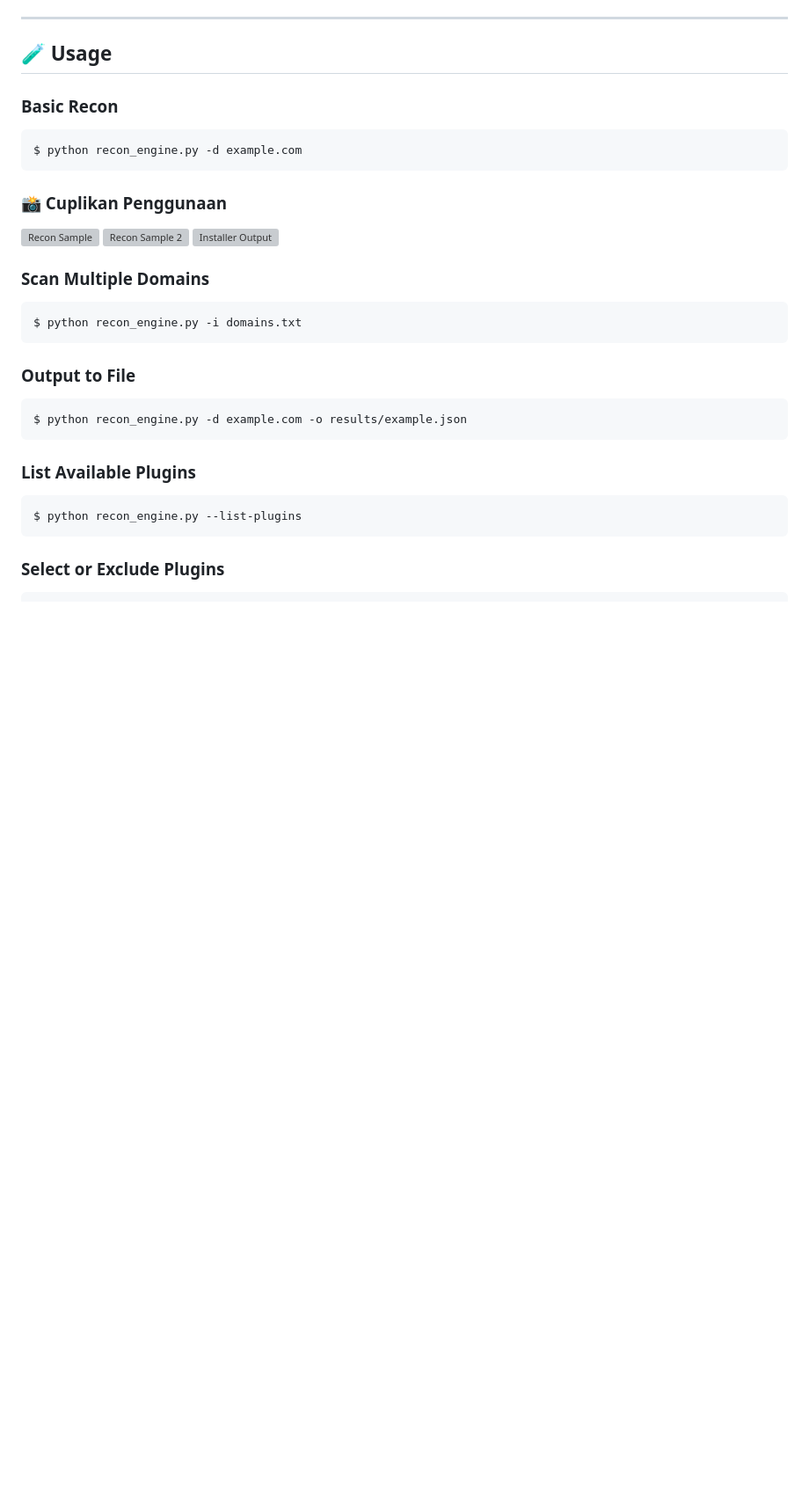
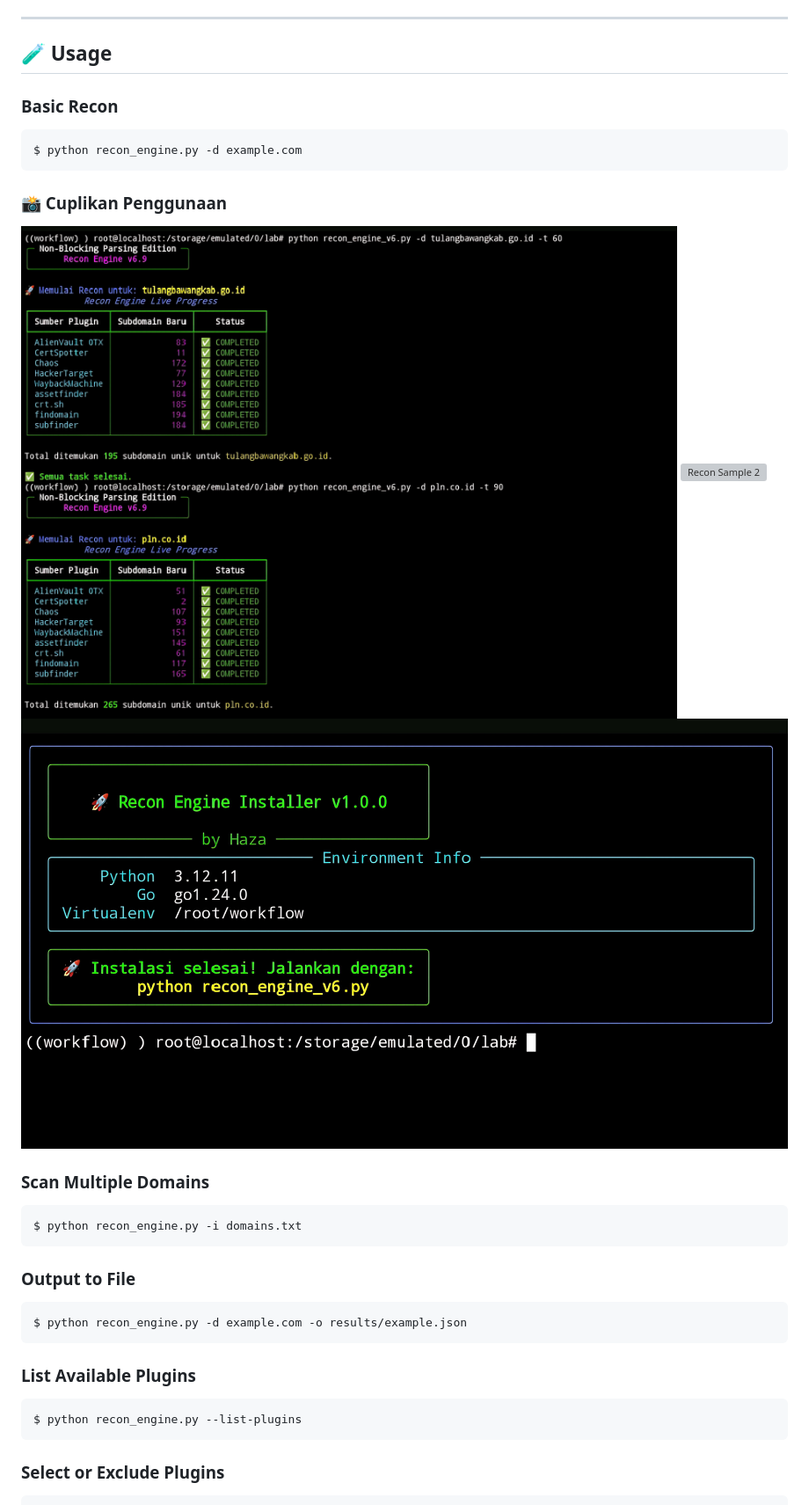
Before and after one commit to haza-3301/Recon-Engine, a Markdown page: README.md, the part around the change. Shown: that part at 88% size. Drawn GitHub-style; blank space fills up the shorter version; grey boxes are pictures that could not be loaded.

```diff
--- a/README.md
+++ b/README.md
@@ -55,9 +55,9 @@ $ python recon_engine.py -d example.com
 
 ### 📸 Cuplikan Penggunaan
 
-![Recon Sample](docs/images/image-1.png)
-![Recon Sample 2](docs/images/image-2.png)
-![Installer Output](docs/images/image-3.png)
+![Recon Sample](/images/image-1.png)
+![Recon Sample 2](/images/image-2.png)
+![Installer Output](/images/image-3.png)
 
 ### Scan Multiple Domains
 
```
